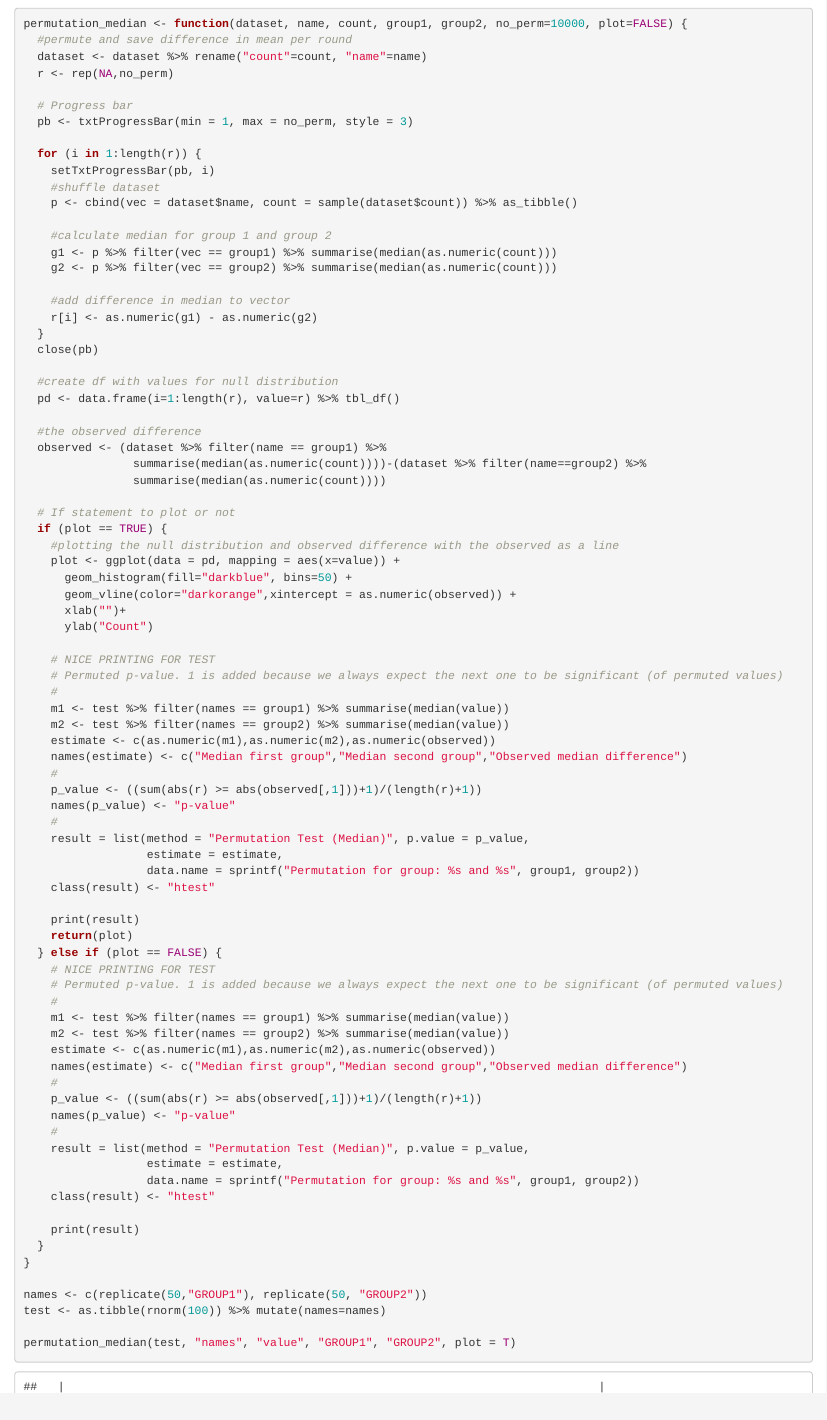
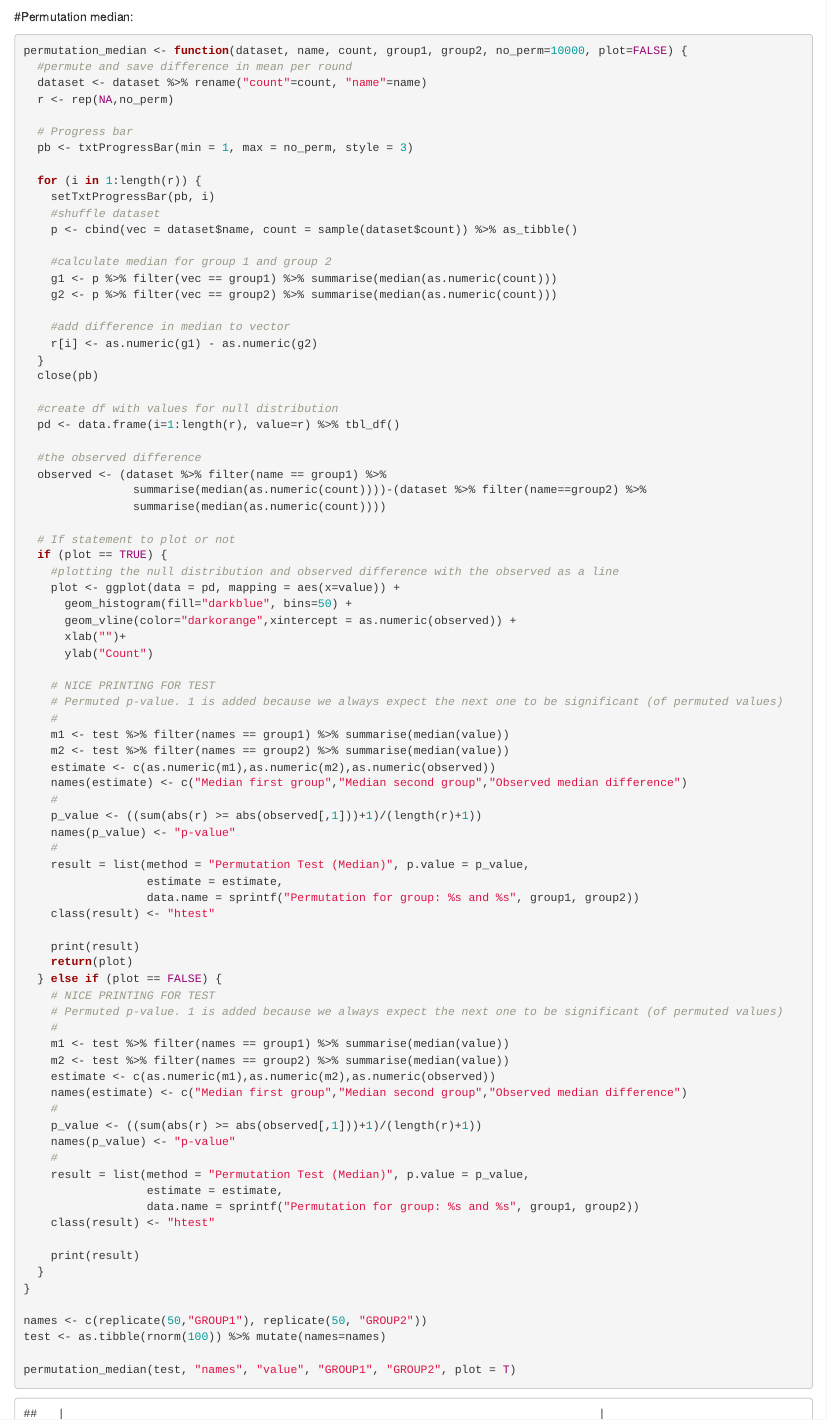
Before and after one commit to aumath-advancedr2019/Permutation1, an R Markdown document (permutation_start.rmd): the page in a window 1100 px wide, from 2300 px down. Rendered offline with R 4.5, knitr and Pandoc, with nearby package versions; code that draws random numbers runs with fixed seeds of ours; some code elsewhere in the file could not run offline.

Commit message:
More small changes

````diff
--- a/permutation_start.rmd
+++ b/permutation_start.rmd
@@ -72,6 +72,7 @@ permutation_mean(test, "names", "value", "Something", "Something_else")
 
 ```
 
+#Permutation median:
 
 ```{r}
 permutation_median <- function(dataset, name, count, group1, group2, no_perm=10000, plot=FALSE) {
````
